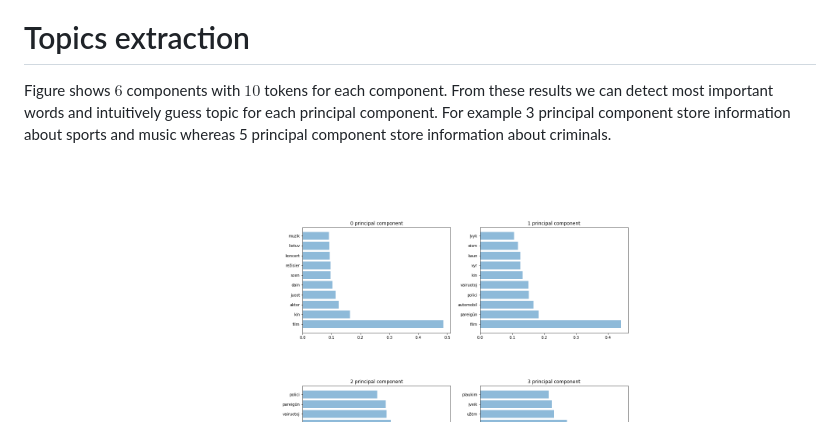
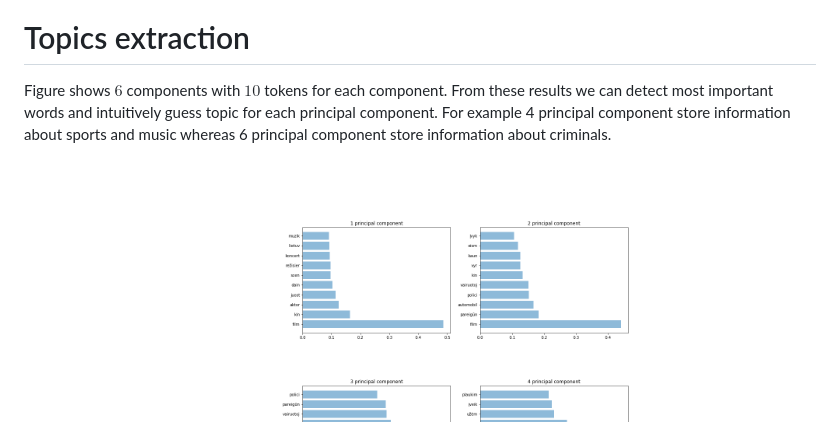
Before and after one commit to minven/nlp-lt, a Markdown page: Readme.md, the part around the change. GitHub-like rendering; pictures changed too: visualizations/main_term_components.png.

```diff
--- a/Readme.md
+++ b/Readme.md
@@ -9,7 +9,7 @@ true category and columns predicted category. Furthermore such approach reach ab
 ![GitHub Logo](/visualizations/confussion_matrix.png)
 
 # Topics extraction
-Figure shows $6$ components with $10$ tokens for each component. From these results we can detect most important words and intuitively guess topic for each principal component. For example 3 principal component store information about  sports and music whereas 5 principal component store information about criminals.
+Figure shows $6$ components with $10$ tokens for each component. From these results we can detect most important words and intuitively guess topic for each principal component. For example 4 principal component store information about  sports and music whereas 6 principal component store information about criminals.
 
 Main results are presented below:
 ![GitHub Logo](/visualizations/main_term_components.png)
```
Also changed, not shown: 6 other files.
